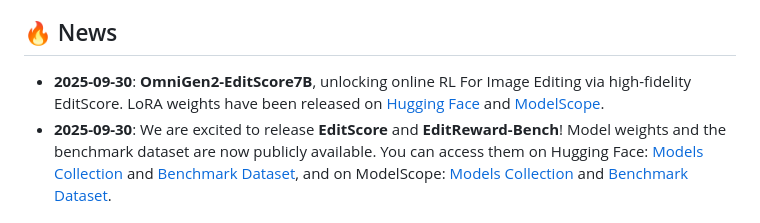
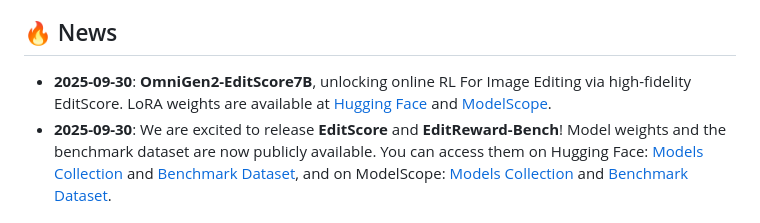
Before and after one commit to VectorSpaceLab/EditScore, a Markdown page: README.md, the part around the change. Drawn GitHub-style.

```diff
--- a/README.md
+++ b/README.md
@@ -26,7 +26,7 @@
 - **Versatile Applications**: Ready to use as a best-in-class reranker to improve editing outputs, or as a high-fidelity reward signal for **stable and effective Reinforcement Learning (RL) fine-tuning**.
 
 ## 🔥 News
-- **2025-09-30**: **OmniGen2-EditScore7B**, unlocking online RL For Image Editing via high-fidelity EditScore. LoRA weights have been released on [Hugging Face](https://huggingface.co/OmniGen2/OmniGen2-EditScore7B) and [ModelScope](https://www.modelscope.cn/models/OmniGen2/OmniGen2-EditScore7B).
+- **2025-09-30**: **OmniGen2-EditScore7B**, unlocking online RL For Image Editing via high-fidelity EditScore. LoRA weights are available at [Hugging Face](https://huggingface.co/OmniGen2/OmniGen2-EditScore7B) and [ModelScope](https://www.modelscope.cn/models/OmniGen2/OmniGen2-EditScore7B).
 - **2025-09-30**: We are excited to release **EditScore** and **EditReward-Bench**! Model weights and the benchmark dataset are now publicly available. You can access them on Hugging Face: [Models Collection](https://huggingface.co/collections/EditScore/editscore-68d8e27ee676981221db3cfe) and [Benchmark Dataset](https://huggingface.co/datasets/EditScore/EditReward-Bench), and on ModelScope: [Models Collection](https://www.modelscope.cn/collections/EditScore-8b0d53aa945d4e) and [Benchmark Dataset](https://www.modelscope.cn/datasets/EditScore/EditReward-Bench).
 
 ## 📖 Introduction
```
